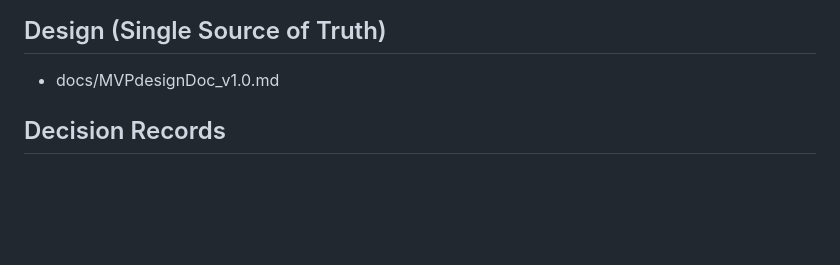
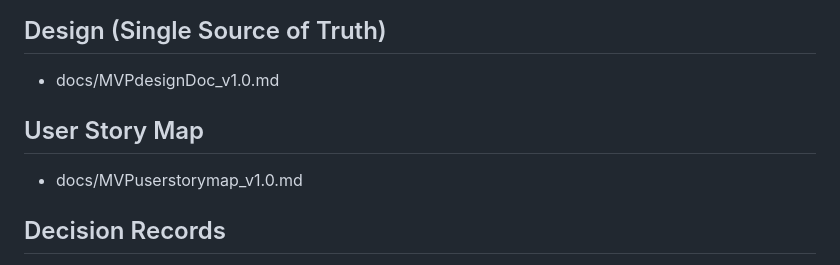
Before and after one commit to kuwatajunichi-cyber/stockradarsystem, a Markdown page: README.md, the part around the change. GitHub-like rendering; blank space fills up the shorter version.

Commit message:
Update README.md
ユーザーストーリーマップのパスを追加

```diff
--- a/README.md
+++ b/README.md
@@ -2,6 +2,9 @@
 
 ## Design (Single Source of Truth)
 - docs/MVPdesignDoc_v1.0.md
+
+## User Story Map
+- docs/MVPuserstorymap_v1.0.md
 
 ## Decision Records
 - docs/adr/
```
